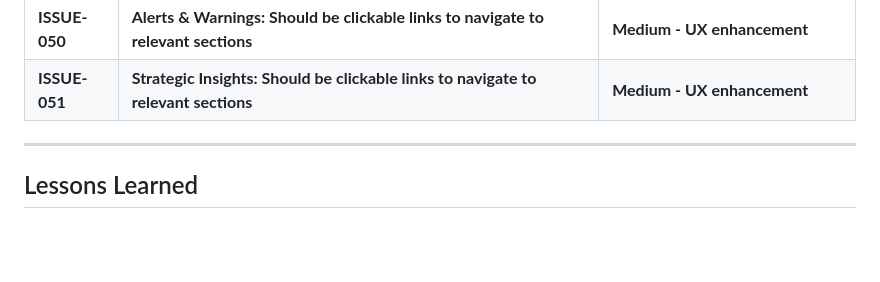
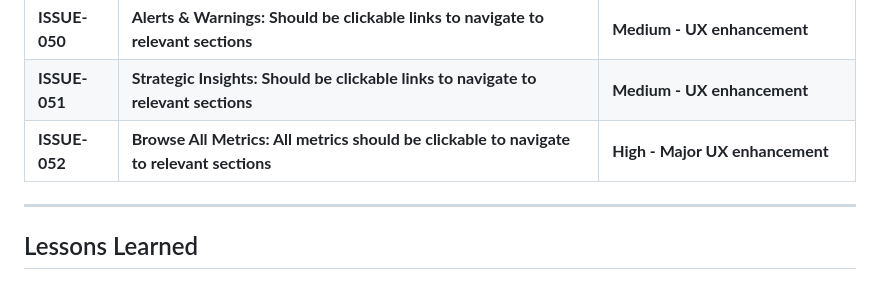
Before and after one commit to teeesss/retirefire, a Markdown page: ISSUES.md, the part around the change. GitHub-like rendering; blank space fills up the shorter version.

Commit message:
docs: Add Browse All Metrics clickable navigation task (ISSUE-052)

```diff
--- a/ISSUES.md
+++ b/ISSUES.md
@@ -64,6 +64,7 @@
 | **ISSUE-049** | **Key Milestones: Should auto-update when changes made to settings** | **High - Missing reactivity** |
 | **ISSUE-050** | **Alerts & Warnings: Should be clickable links to navigate to relevant sections** | **Medium - UX enhancement** |
 | **ISSUE-051** | **Strategic Insights: Should be clickable links to navigate to relevant sections** | **Medium - UX enhancement** |
+| **ISSUE-052** | **Browse All Metrics: All metrics should be clickable to navigate to relevant sections** | **High - Major UX enhancement** |
 
 ---
 
```
